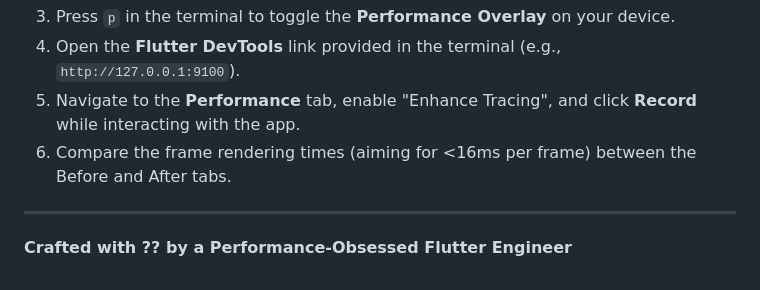
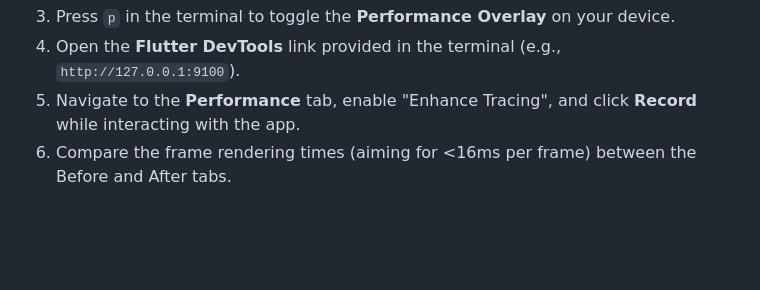
Before and after one commit to WagyuuA5/Flutter_Performance_Lab, a Markdown page: README.md, the part around the change. Rendered like a GitHub page; blank space fills up the shorter version.

Commit message:
docs: remove signature

```diff
--- a/README.md
+++ b/README.md
@@ -104,6 +104,3 @@ To verify these metrics yourself, follow these precise steps:
 4. Open the **Flutter DevTools** link provided in the terminal (e.g., `http://127.0.0.1:9100`).
 5. Navigate to the **Performance** tab, enable "Enhance Tracing", and click **Record** while interacting with the app.
 6. Compare the frame rendering times (aiming for <16ms per frame) between the Before and After tabs.
-
----
-**Crafted with ?? by a Performance-Obsessed Flutter Engineer**
```
